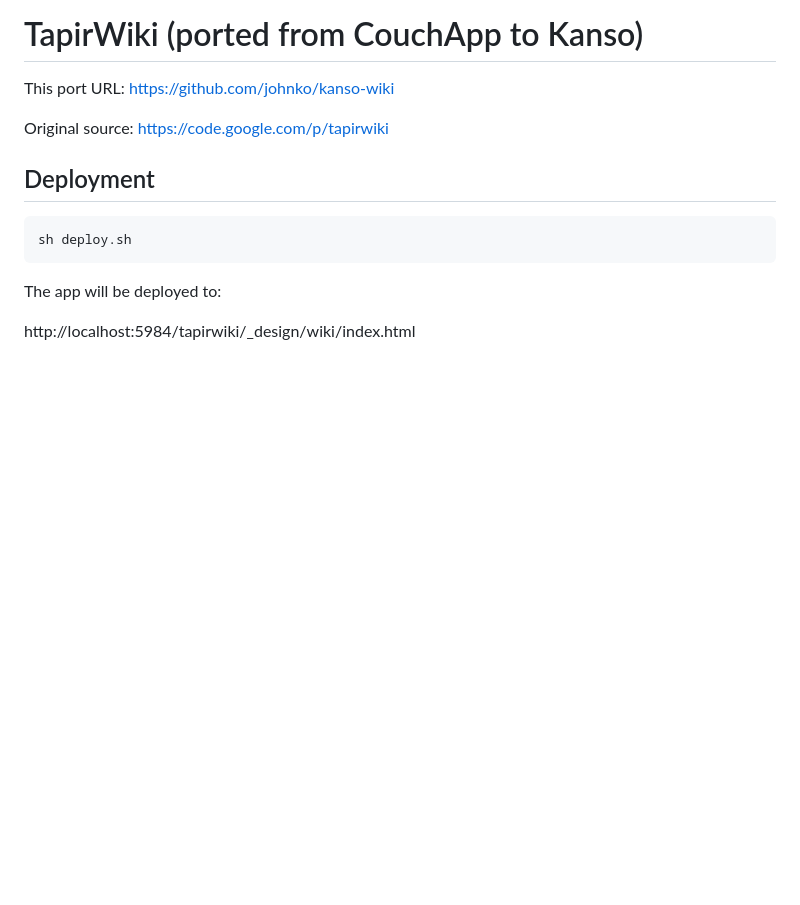
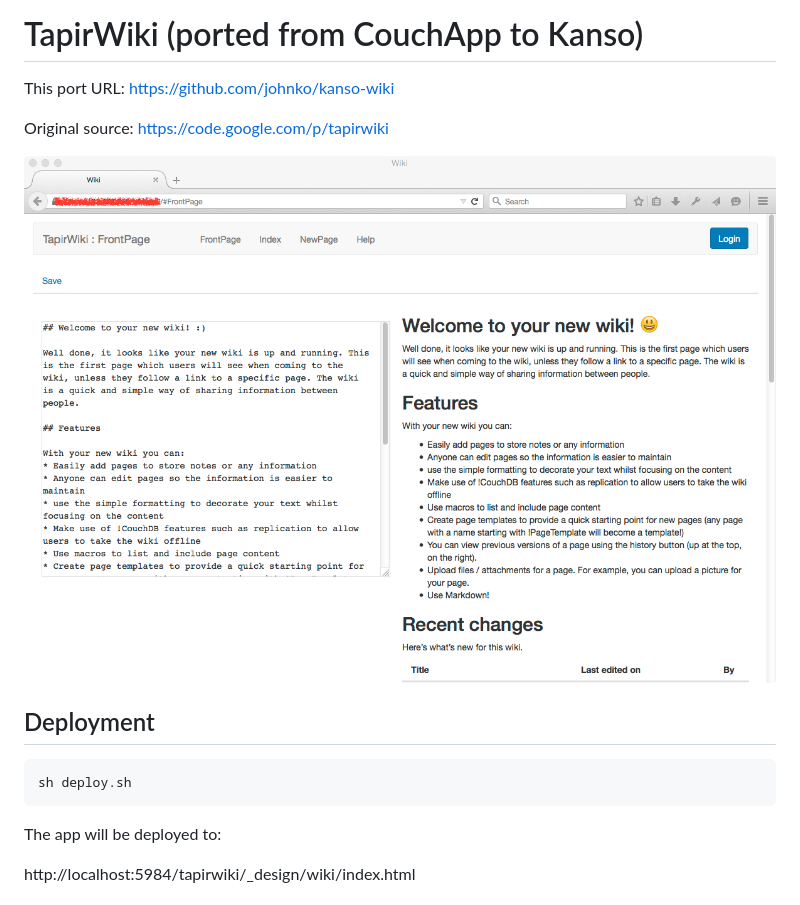
Before and after one commit to johnko/kanso-wiki, a Markdown page: README.md, the part around the change. Rendered like a GitHub page; pictures changed too: screenshot.png (added); blank space fills up the shorter version.

Commit message:
add screenshot

```diff
--- a/README.md
+++ b/README.md
@@ -3,6 +3,8 @@
 This port URL: https://github.com/johnko/kanso-wiki
 
 Original source: https://code.google.com/p/tapirwiki
+
+![](https://github.com/johnko/kanso-wiki/raw/master/screenshot.png)
 
 ## Deployment
 
```
